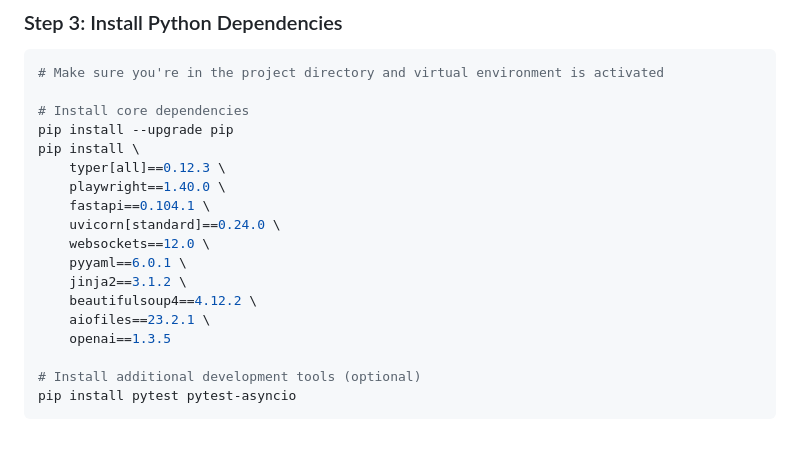
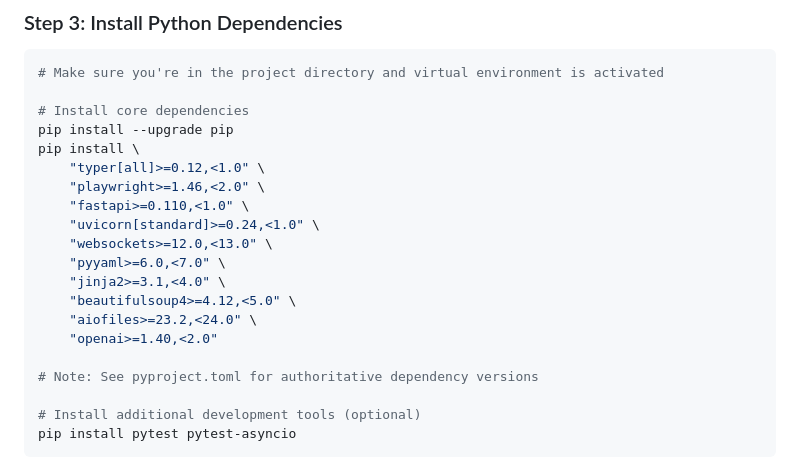
Before and after one commit to mbelsis/AIWebTesterFramework, a Markdown page: README.md, the part around the change. Rendered like a GitHub page; blank space fills up the shorter version.

Commit message:
Update project dependencies to latest compatible versions
Update dependency versions in README.md to use compatible ranges for key libraries like typer, playwright, fastapi, uvicorn, websockets, pyyaml, jinja2, beautifulsoup4, aiofiles, and openai.

Replit-Commit-Author: Agent
Replit-Commit-Session-Id: 13efbba6-f695-48ac-bbdb-be3cc1fe57b4
Replit-Commit-Checkpoint-Type: intermediate_checkpoint
Replit-Commit-Screenshot-Url: https://storage.googleapis.com/screenshot-production-us-central1/c96d509e-7e62-41e1-acb0-0ea3aa18d97b/13efbba6-f695-48ac-bbdb-be3cc1fe57b4/k63IKc3

```diff
--- a/README.md
+++ b/README.md
@@ -161,16 +161,18 @@ source ai-webtester-env/bin/activate  # Linux/macOS
 # Install core dependencies
 pip install --upgrade pip
 pip install \
-    typer[all]==0.12.3 \
-    playwright==1.40.0 \
-    fastapi==0.104.1 \
-    uvicorn[standard]==0.24.0 \
-    websockets==12.0 \
-    pyyaml==6.0.1 \
-    jinja2==3.1.2 \
-    beautifulsoup4==4.12.2 \
-    aiofiles==23.2.1 \
-    openai==1.3.5
+    "typer[all]>=0.12,<1.0" \
+    "playwright>=1.46,<2.0" \
+    "fastapi>=0.110,<1.0" \
+    "uvicorn[standard]>=0.24,<1.0" \
+    "websockets>=12.0,<13.0" \
+    "pyyaml>=6.0,<7.0" \
+    "jinja2>=3.1,<4.0" \
+    "beautifulsoup4>=4.12,<5.0" \
+    "aiofiles>=23.2,<24.0" \
+    "openai>=1.40,<2.0"
+
+# Note: See pyproject.toml for authoritative dependency versions
 
 # Install additional development tools (optional)
 pip install pytest pytest-asyncio
```
